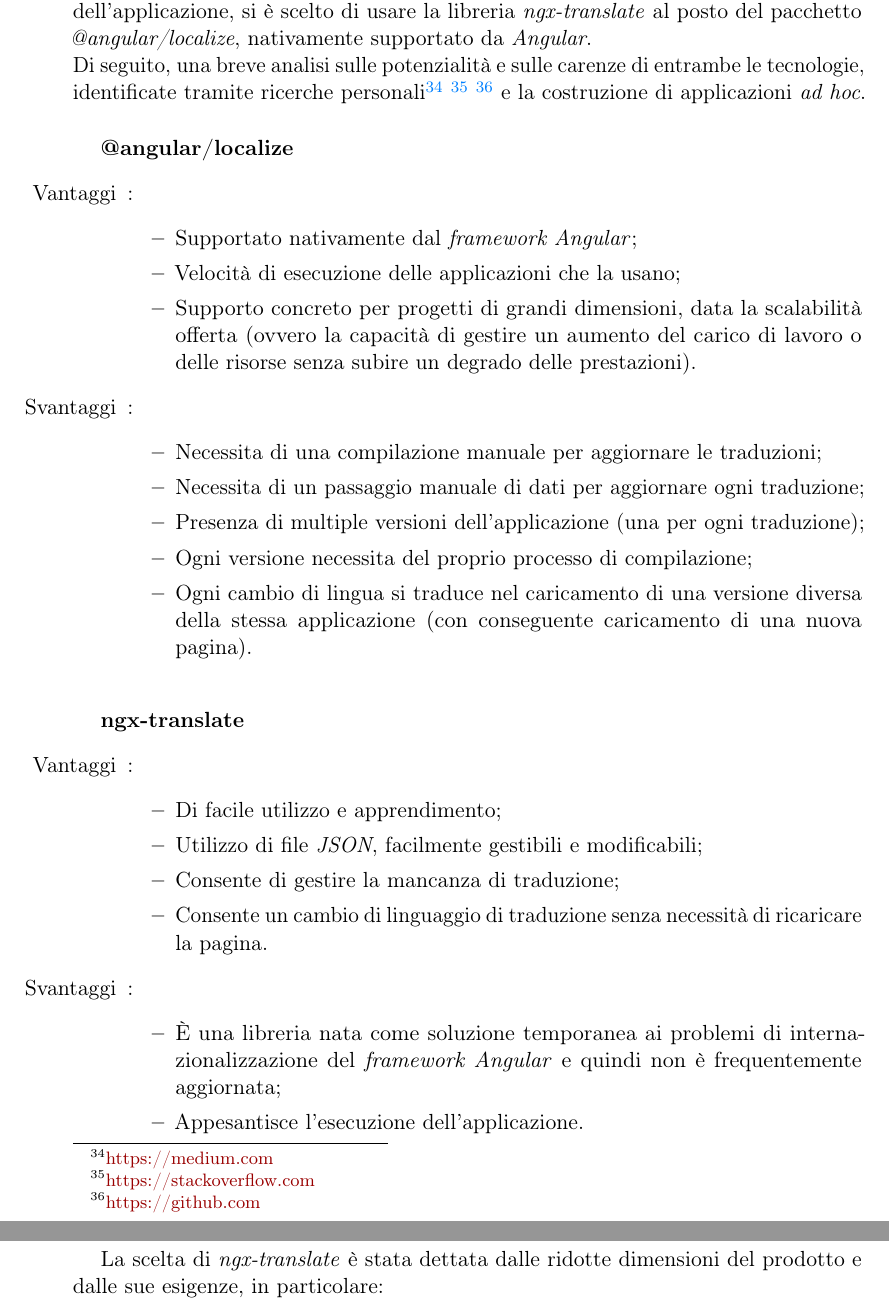
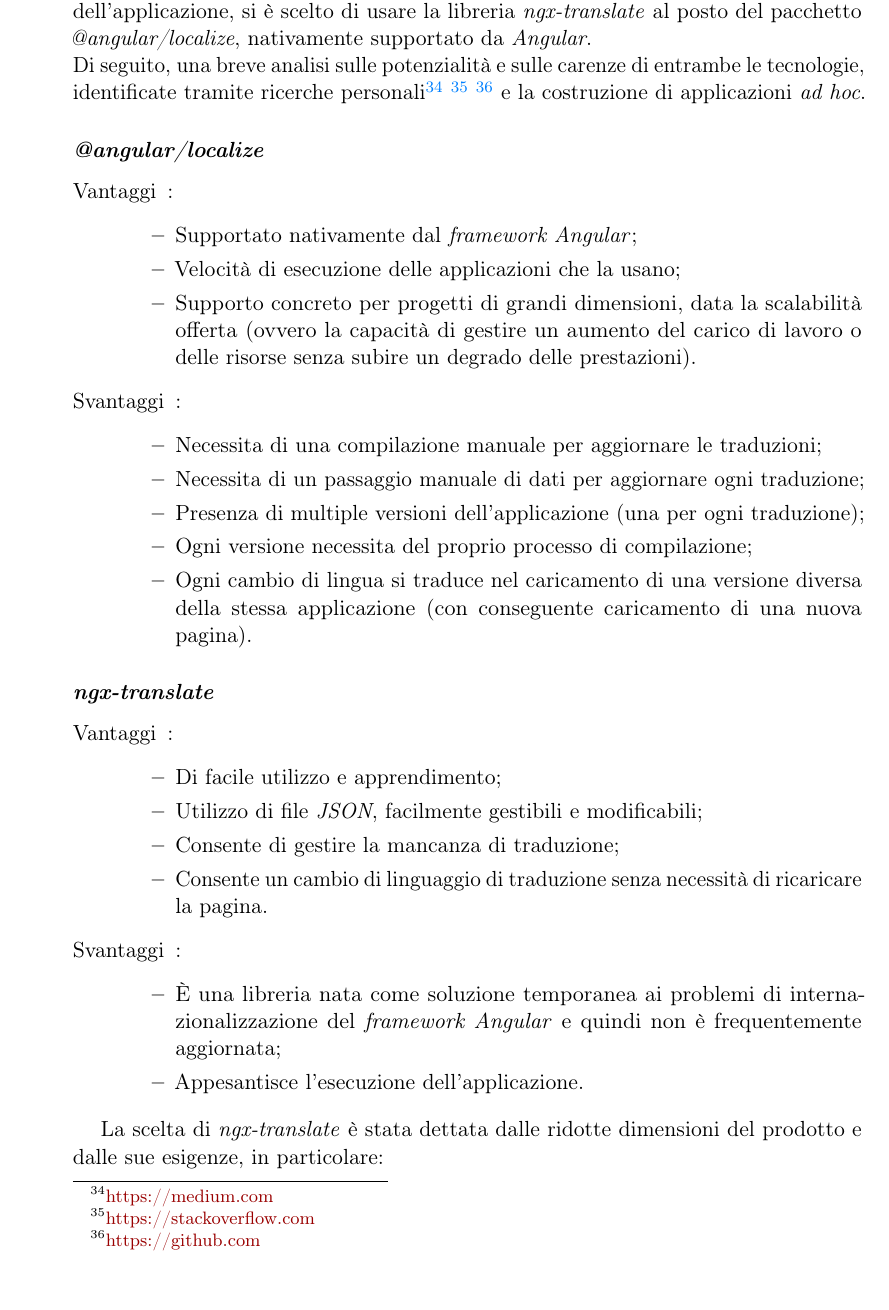
Before and after one commit to MatteoCus/Thesis, a LaTeX thesis (thesis.tex, which reads chapters/elementi-progetto.tex): two parts of pages 39 and 40 of 68 before the commit and part of page 39 of 68 after it, the two joined at a grey line, cut so that both start at the same text. Compiled offline with pdfLaTeX.

Commit message:
Fixed 3.4.1

```diff
--- a/chapters/elementi-progetto.tex
+++ b/chapters/elementi-progetto.tex
@@ -509,9 +509,8 @@
 Di seguito, una breve analisi sulle potenzialità e sulle carenze di entrambe le tecnologie, identificate tramite ricerche personali\footnote{\href{https://medium.com/holisticon-consultants/angular-i18n-picking-the-right-tool-for-the-job-b543460801db}{https://medium.com}} \footnote{\href{https://stackoverflow.com/questions/44923138/differences-ngx-translate-vs-i18n}{https://stackoverflow.com}}
 \footnote{\href{https://github.com/ngx-translate/core/issues/495}{https://github.com}} e la costruzione di applicazioni \textit{ad hoc}.
 
-\vspace{0.5cm}
-\textbf{@angular/localize}
-\begin{itemize}
+\subsubsection*{\textit{@angular/localize}}
+\begin{itemize}[align=left]
     \item [Vantaggi]:
         \begin{itemize}
             \item Supportato nativamente dal \textit{framework Angular};
@@ -528,9 +527,8 @@
         \end{itemize}
 \end{itemize}
 
-\vspace{0.5cm}
-\textbf{ngx-translate}
-\begin{itemize}
+\subsubsection*{\textit{ngx-translate}}
+\begin{itemize}[align=left]
     \item [Vantaggi]:
         \begin{itemize}
             \item Di facile utilizzo e apprendimento;
```
